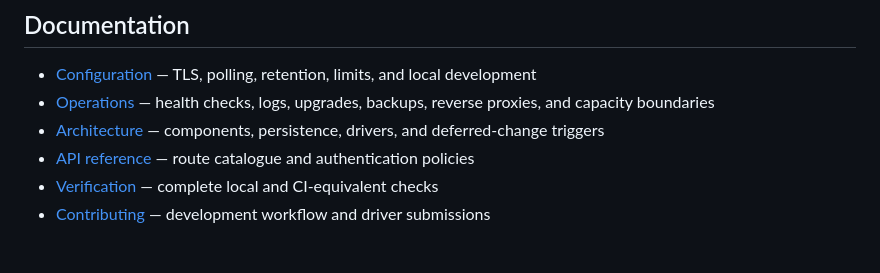
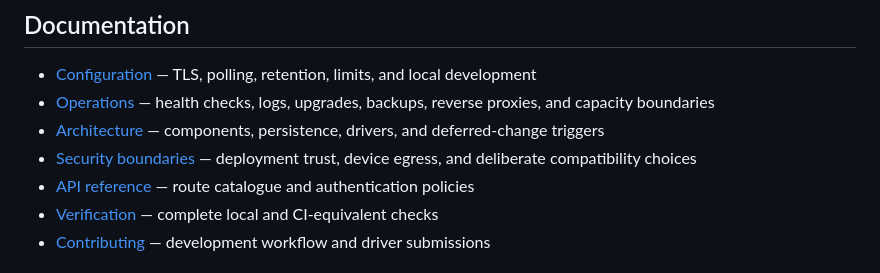
Before and after one commit to scow92/HomeLabHQ, a Markdown page: README.md, the part around the change. GitHub-like rendering.

Commit message:
docs: define security trust boundaries

```diff
--- a/README.md
+++ b/README.md
@@ -149,6 +149,8 @@ reliable PWA and push experience across desktop and mobile browsers.
   reverse proxies, and capacity boundaries
 - [Architecture](docs/architecture.md) — components, persistence, drivers, and
   deferred-change triggers
+- [Security boundaries](docs/security.md) — deployment trust, device egress,
+  and deliberate compatibility choices
 - [API reference](docs/api.md) — route catalogue and authentication policies
 - [Verification](docs/verification.md) — complete local and CI-equivalent checks
 - [Contributing](CONTRIBUTING.md) — development workflow and driver submissions
```
Also changed, not shown: docs/security.md (added, +49 -0 lines).
